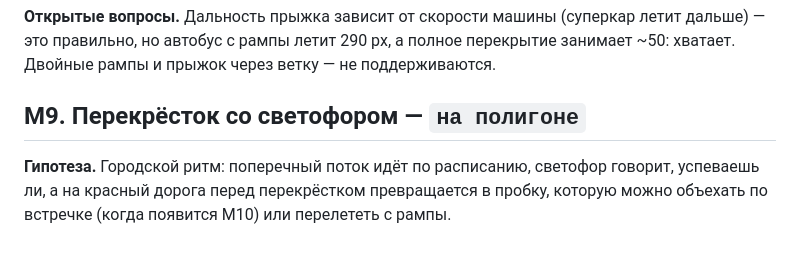
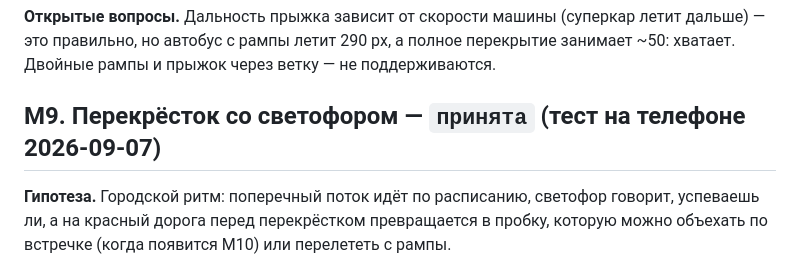
Before and after one commit to YaroslavSheina/Busted, a Markdown page: docs/mechanics.md, the part around the change. GitHub-like rendering.

Commit message:
mechanics.md: M9 принята по тесту на телефоне
Co-Authored-By: Claude Fable 5.1 <noreply@anthropic.com>

```diff
--- a/docs/mechanics.md
+++ b/docs/mechanics.md
@@ -175,7 +175,7 @@ DELIVERED («очки 1 240 × 5 = 6 200»).
 но автобус с рампы летит 290 px, а полное перекрытие занимает ~50: хватает. Двойные рампы и прыжок через
 ветку — не поддерживаются.
 
-## M9. Перекрёсток со светофором — `на полигоне`
+## M9. Перекрёсток со светофором — `принята` (тест на телефоне 2026-09-07)
 
 **Гипотеза.** Городской ритм: поперечный поток идёт по расписанию, светофор говорит, успеваешь ли, а на красный
 дорога перед перекрёстком превращается в пробку, которую можно объехать по встречке (когда появится M10)
```
